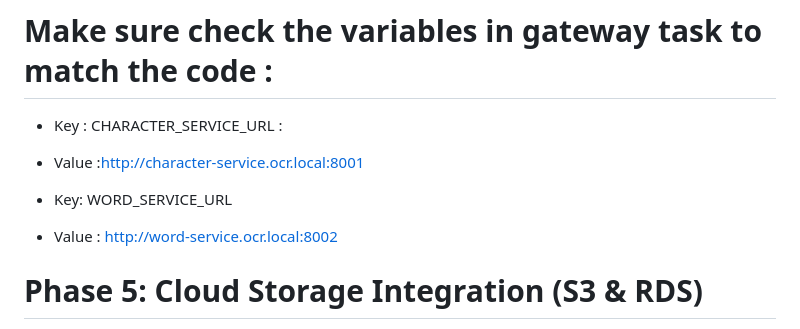
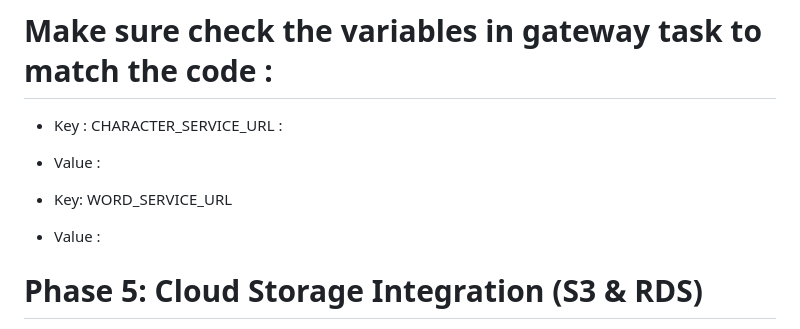
Before and after one commit to AbdelrahmanGaber528/OCR_Character_Word_Classifier, a Markdown page: Document/ocr-aws-deploy-steps.md, the part around one of its changes. Rendered like a GitHub page.

```diff
--- a/Document/ocr-aws-deploy-steps.md
+++ b/Document/ocr-aws-deploy-steps.md
@@ -422,10 +422,10 @@ Step 3: Create the Gateway Service (The Frontend)
 # Make sure check the **variables** in gateway task to match the code :
 
 * Key : CHARACTER_SERVICE_URL :
-* Value :http://character-service.ocr.local:8001
+* Value :
 
 * Key: WORD_SERVICE_URL
-* Value : http://word-service.ocr.local:8002
+* Value :
 
 
 # Phase 5: Cloud Storage Integration (S3 & RDS)
```
Also changed, not shown: other parts of Document/ocr-aws-deploy-steps.md (+9 -19 lines).
